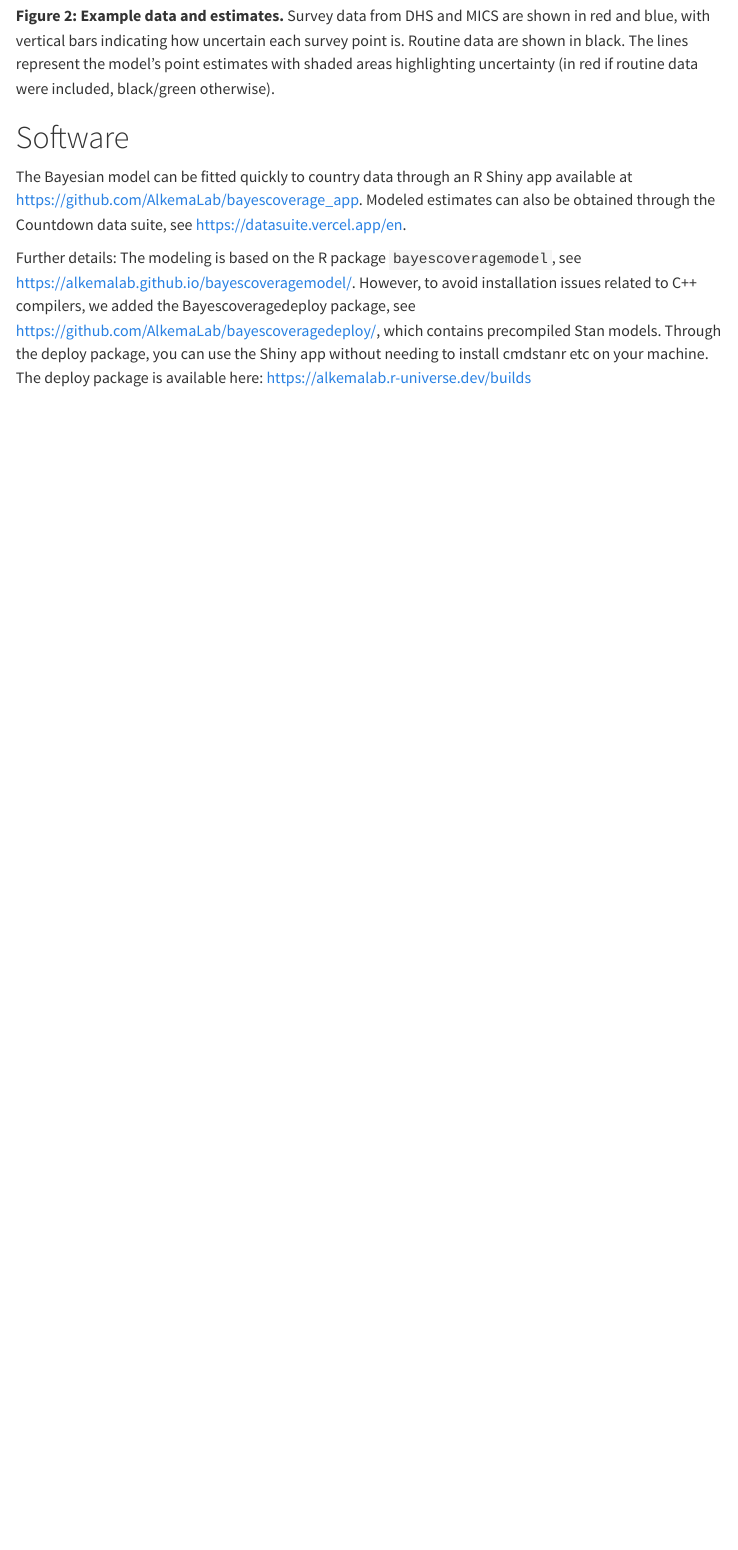
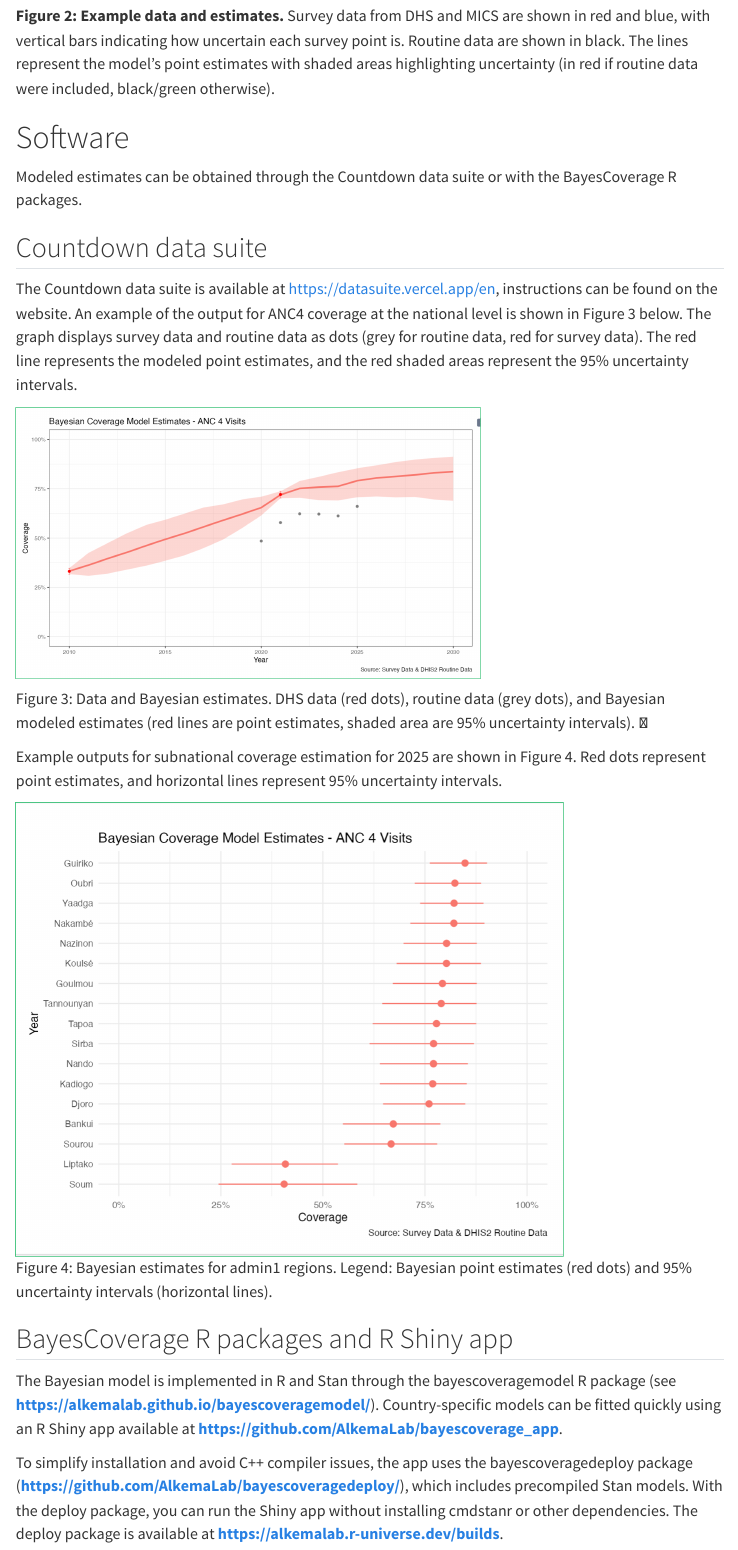
Before and after one commit to leontinealkema/bayesforRMNCHcoverage, a Quarto document (bayescoverage.qmd): the page in a window 1100 px wide, from 3930 px down. Rendered offline with R 4.5, knitr and Pandoc in place of Quarto, with nearby package versions; menus at the side of the page are left out.

Commit message:
add cd suite visuals

```diff
--- a/bayescoverage.qmd
+++ b/bayescoverage.qmd
@@ -64,6 +64,22 @@ We also see that routine data help inform how quickly coverage is changing over
 
 # Software
 
-The Bayesian model can be fitted quickly to country data through an R Shiny app available at <https://github.com/AlkemaLab/bayescoverage_app>. Modeled estimates can also be obtained through the Countdown data suite, see <https://datasuite.vercel.app/en>.
+Modeled estimates can be obtained through the Countdown data suite or with the BayesCoverage R packages.
 
-Further details: The modeling is based on the R package `bayescoveragemodel`, see <https://alkemalab.github.io/bayescoveragemodel/>. However, to avoid installation issues related to C++ compilers, we added the Bayescoveragedeploy package, see <https://github.com/AlkemaLab/bayescoveragedeploy/>, which contains precompiled Stan models. Through the deploy package, you can use the Shiny app without needing to install cmdstanr etc on your machine. The deploy package is available here: <https://alkemalab.r-universe.dev/builds>
+## Countdown data suite
+
+The Countdown data suite is available at <https://datasuite.vercel.app/en>, instructions can be found on the website. An example of the output for ANC4 coverage at the national level is shown in Figure 3 below. The graph displays survey data and routine data as dots (grey for routine data, red for survey data). The red line represents the modeled point estimates, and the red shaded areas represent the 95% uncertainty intervals.
+
+![](images/clipboard-174900559.png){width="496"}
+
+Figure 3: Data and Bayesian estimates. DHS data (red dots), routine data (grey dots), and Bayesian modeled estimates (red lines are point estimates, shaded area are 95% uncertainty intervals).
+
+Example outputs for subnational coverage estimation for 2025 are shown in Figure 4. Red dots represent point estimates, and horizontal lines represent 95% uncertainty intervals.
+
+![Figure 4: Bayesian estimates for admin1 regions. Legend: Bayesian point estimates (red dots) and 95% uncertainty intervals (horizontal lines).](images/clipboard-1977497604.png){width="584"}
+
+## BayesCoverage R packages and R Shiny app
+
+The Bayesian model is implemented in R and Stan through the bayescoveragemodel R package (see [**https://alkemalab.github.io/bayescoveragemodel/**](https://alkemalab.github.io/bayescoveragemodel/)). Country-specific models can be fitted quickly using an R Shiny app available at [**https://github.com/AlkemaLab/bayescoverage_app**](https://github.com/AlkemaLab/bayescoverage_app).
+
+To simplify installation and avoid C++ compiler issues, the app uses the bayescoveragedeploy package ([**https://github.com/AlkemaLab/bayescoveragedeploy/**](https://github.com/AlkemaLab/bayescoveragedeploy/)), which includes precompiled Stan models. With the deploy package, you can run the Shiny app without installing cmdstanr or other dependencies. The deploy package is available at [**https://alkemalab.r-universe.dev/builds**](https://alkemalab.r-universe.dev/builds).
```
Also changed, not shown: docs/search.json, images/clipboard-174900559.png (added), images/clipboard-1977497604.png (added), 5 other files.
